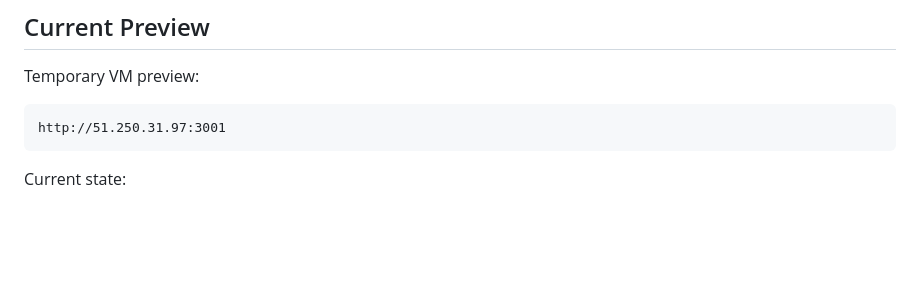
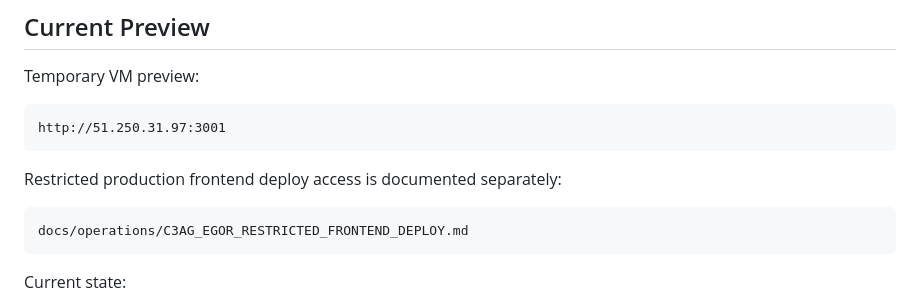
Before and after one commit to michaelwelly/Astor_Butler_MVP, a Markdown page: docs/operations/C3_FRONTEND_EGOR_HANDOFF.md, the part around the change. Rendered like a GitHub page; blank space fills up the shorter version.

Commit message:
Document restricted C3AG frontend deploy access

````diff
--- a/docs/operations/C3_FRONTEND_EGOR_HANDOFF.md
+++ b/docs/operations/C3_FRONTEND_EGOR_HANDOFF.md
@@ -10,6 +10,12 @@ Temporary VM preview:
 
 ```text
 http://51.250.31.97:3001
+```
+
+Restricted production frontend deploy access is documented separately:
+
+```text
+docs/operations/C3AG_EGOR_RESTRICTED_FRONTEND_DEPLOY.md
 ```
 
 Current state:
````
Also changed, not shown: docs/operations/C3AG_EGOR_RESTRICTED_FRONTEND_DEPLOY.md (added, +228 -0 lines), 1 other file.
